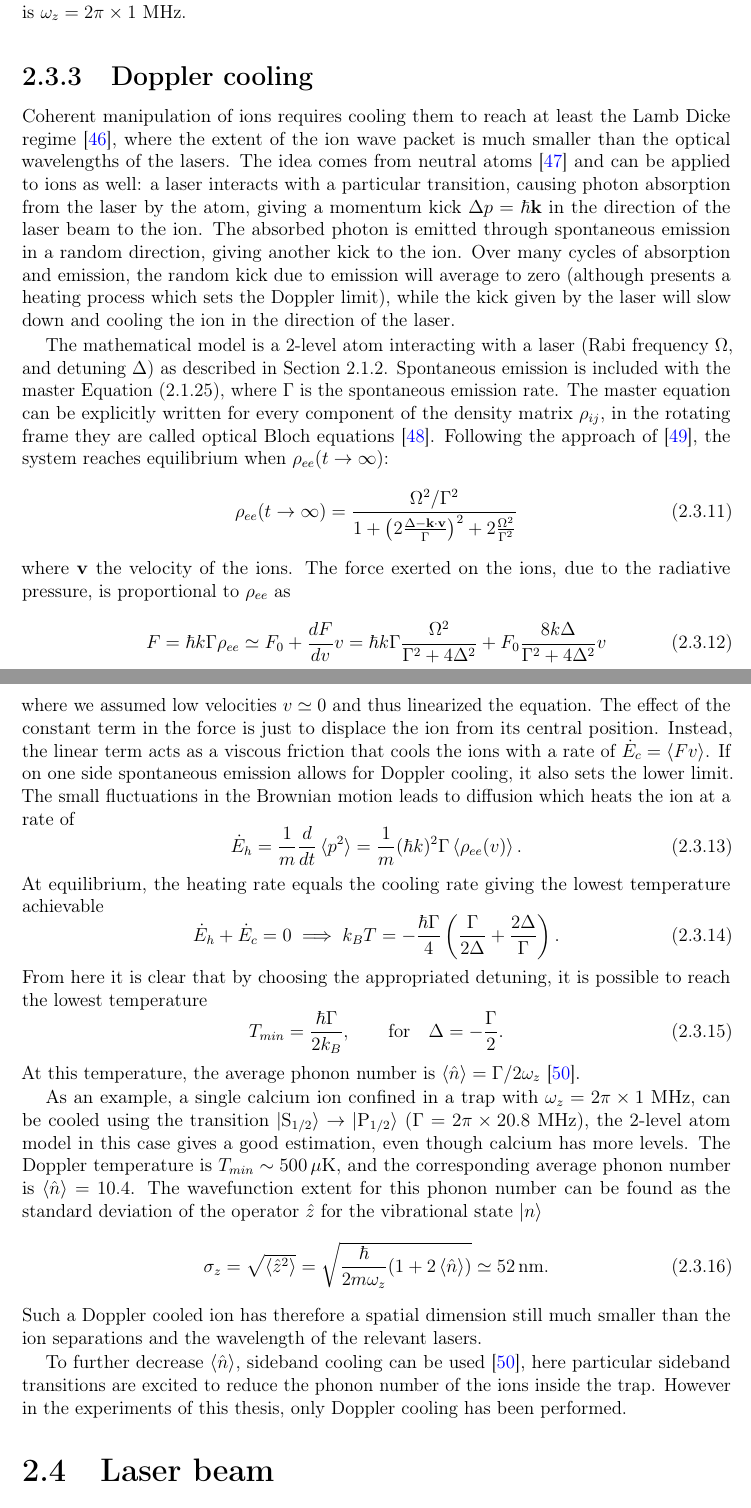
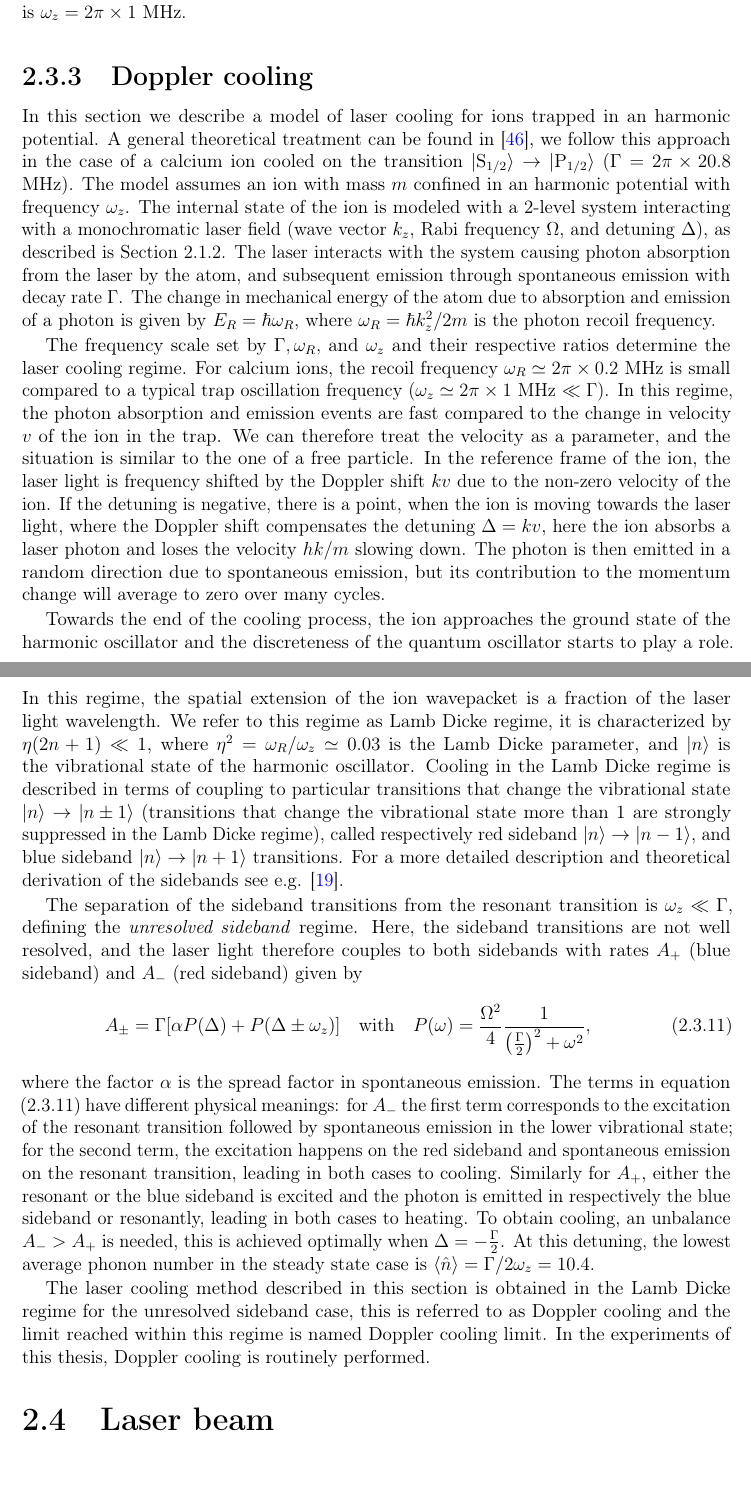
Before and after one commit to kante95/master_thesis, a LaTeX thesis (main.tex, which reads References.bib, theory.tex): two parts of pages 24 and 25 of 76, joined at a grey line, cut so that both start at the same text. Compiled offline with pdfLaTeX.

Commit message:
doppler cooling

```diff
--- a/References.bib
+++ b/References.bib
@@ -1161,0 +1169 @@ abstract = {Using a high-brightness narrowband source of 40Ca$+$-ion-resonant en
+  issue = {3},
--- a/theory.tex
+++ b/theory.tex
@@ -388,49 +388,25 @@ In Figure \ref{positions_ions}, ions positions are presented for different numbe
 % \end{figure}
 \subsection{Doppler cooling}
 \label{sec:doppler_cooling}
+In this section we describe a model of laser cooling for ions trapped in an harmonic potential. A general theoretical treatment can be found in \cite{RevModPhys.58.699}, we follow this approach in the case of a calcium ion cooled on the transition $\ket{\text{S}_{1/2}}\to \ket{\text{P}_{1/2}}$ ($\Gamma = 2\pi\times 20.8$ MHz). The model assumes an ion with mass $m$ confined in an harmonic potential with frequency $\omega_z$. The internal state of the ion is modeled with a 2-level system interacting with a monochromatic laser field (wave vector $k_z$, Rabi frequency $\Omega$, and detuning $\Delta$), as described is Section \ref{laserioninteractions}.
+The laser interacts with the system causing photon absorption from the laser by the atom, and subsequent emission through spontaneous emission with decay rate $\Gamma$. The change in mechanical energy of the atom due to absorption and emission of a photon is given by $E_R = \hbar \omega_R$, where $\omega_R=\hbar k_z^2/2m$ is the photon recoil frequency. \par
+The frequency scale set by $\Gamma,\omega_R,$ and $\omega_z$ and their respective ratios determine the laser cooling regime. For calcium ions, the recoil frequency $\omega_R \simeq 2\pi\times 0.2$ MHz is small compared to a typical trap oscillation frequency ($\omega_z \simeq 2\pi \times 1$ MHz $\ll \Gamma$). In this regime, the photon absorption and emission events are fast compared to the change in velocity $v$ of the ion in the trap. We can therefore treat the velocity as a parameter, and the situation is similar to the one of a free particle. In the reference frame of the ion, the laser light is frequency shifted by the Doppler shift $kv$ due to the non-zero velocity of the ion. If the detuning is negative, there is a point, when the ion is moving towards the laser light, where the Doppler shift compensates the detuning $\Delta = kv$, here the ion absorbs a laser photon and loses the velocity $hk/m$ slowing down. The photon is then emitted in a random direction due to spontaneous emission, but its contribution to the momentum change will average to zero over many cycles.\par
+Towards the end of the cooling process, the ion approaches the ground state of the harmonic oscillator and the discreteness of the quantum oscillator starts to play a role. In this regime, the spatial extension of the ion wavepacket is a fraction of the laser light wavelength. We refer to this regime as Lamb Dicke regime, it is characterized by $\eta (2n +1 )\ll 1$, where $\eta^2 = \omega_R/\omega_z \simeq 0.03$ is the Lamb Dicke parameter, and $\ket{n}$ is the vibrational state of the harmonic oscillator. Cooling in the Lamb Dicke regime is described in terms of coupling to particular transitions that change the vibrational state $\ket{n} \to \ket{n\pm 1}$ (transitions that change the vibrational state more than 1 are strongly suppressed in the Lamb Dicke regime), called respectively red sideband $\ket{n} \to \ket{n-1}$, and blue sideband $\ket{n}\to \ket{n+1}$ transitions. For a more detailed description and theoretical derivation of the sidebands see e.g. \cite{ross}. \par
+The separation of the sideband transitions from the resonant transition is $\omega_z\ll \Gamma$, defining the \emph{unresolved sideband} regime. Here, the sideband transitions are not well resolved, and the laser light therefore couples to both sidebands with rates $A _+$ (blue sideband) and $A_-$ (red sideband) given by
+\begin{equation}
+\label{eq:cooling}
+A_\pm = \Gamma [\alpha P(\Delta) + P(\Delta \pm \omega_z)] \quad \text{with} \quad P(\omega) = \frac{\Omega^2}{4}\frac{1}{\left(\frac{\Gamma}{2}\right)^2 + \omega^2},
+\end{equation}
+where the factor $\alpha$ is the spread factor in spontaneous emission. The terms in equation \eqref{eq:cooling} have different physical meanings: for $A_-$ the first term corresponds to the excitation of the resonant transition followed by spontaneous emission in the lower vibrational state; for the second term, the excitation happens on the red sideband and spontaneous emission on the resonant transition, leading in both cases to cooling. Similarly for $A_+$, either the resonant or the blue sideband is excited and the photon is emitted in respectively the blue sideband or resonantly, leading in both cases to heating. To obtain cooling, an unbalance $A_- > A_+$ is needed, this is achieved optimally when $\Delta = -\frac{\Gamma}{2}$. At this detuning, the lowest average phonon number in the steady state case is $\braket{\hat{n}} = \Gamma /2\omega_z = 10.4$.\par
+The laser cooling method described in this section is obtained in the Lamb Dicke regime for the unresolved sideband case, this is referred to as Doppler cooling and the limit reached within this regime is named Doppler cooling limit. In the experiments of this thesis, Doppler cooling is routinely performed.
+%As an example, a single calcium ion confined in a trap with $\omega_z = 2\pi\times 1$ MHz, can be cooled using the transition $\ket{\text{S}_{1/2}}\to \ket{\text{P}_{1/2}}$ ($\Gamma = 2\pi\times 20.8$ MHz), the 2-level atom model in this case gives a good estimation, even though calcium has more levels. The Doppler temperature is $T_{min} \sim 500\,\mu$K, and the corresponding average phonon number is $\braket{\hat{n}} = 10.4$.
+% The wavefunction extent for this phonon number can be found as the standard deviation of the operator $\hat{z}$ for the vibrational state $\ket{n}$
+% \begin{equation}
+% \sigma_z = \sqrt{\braket{\hat{z}^2}} = \sqrt{\frac{\hbar}{2m\omega_z}(1+2\braket{\hat{n}})} \simeq 52\,\text{nm}.
+% \end{equation}
+% Such a Doppler cooled ion has therefore a spatial dimension still much smaller than the ion separations and the wavelength of the relevant lasers.\par
 
-Coherent manipulation of ions requires cooling them to reach at least the Lamb Dicke regime \cite{Wineland1998}, where the extent of the ion wave packet is much smaller than the optical wavelengths of the lasers. The idea comes from neutral atoms \cite{1975OptCo..13...68H} and can be applied to ions as well: a laser interacts with a particular transition, causing photon absorption from the laser by the atom, giving a momentum kick $\Delta p = \hbar \mathbf{k}$ in the direction of the laser beam to the ion. The absorbed photon is emitted through spontaneous emission in a random direction, giving another kick to the ion. Over many cycles of absorption and emission, the random kick due to emission will average to zero (although presents a heating process which sets the Doppler limit), while the kick given by the laser will slow down and cooling the ion in the direction of the laser. \par
-The mathematical model is a 2-level atom interacting with a laser (Rabi frequency $\Omega$, and detuning $\Delta$) as described in Section \ref{laserioninteractions}. Spontaneous emission is included with the master Equation \eqref{masterequation}, where $\Gamma$ is the spontaneous emission rate. The master equation can be explicitly written for every component of the density matrix $\rho_{ij}$, in the rotating frame they are called optical Bloch equations \cite{foot}. Following the approach of \cite{gabriel}, the system reaches equilibrium when $\rho_{ee}(t\to \infty)$:
-% \begin{equation}
-% \label{rhoee}
-% \frac{d\rho_{ee}}{dt} = -i\frac{\Omega}{2}(\rho_{eg} - \rho_{ge}) - \Gamma \rho_{ee}
-% \end{equation}
-% \begin{equation}
-% \frac{d\rho_{gg}}{dt} = i\frac{\Omega}{2}(\rho_{eg} - \rho_{ge}) + \Gamma \rho_{ee}
-% \end{equation}
-% \begin{equation}
-% \frac{d\rho_{ge}}{dt} = -\left(\frac{\Gamma}{2}+i\Delta\right)\rho_{ge} -i\frac{\Omega}{2}(\rho_{ee} - \rho_{gg})
-% \end{equation}
-% \begin{equation}
-% \frac{d\rho_{eg}}{dt} = -\left(\frac{\Gamma}{2}-i\Delta\right)\rho_{eg}+i\frac{\Omega}{2}(\rho_{ee} - \rho_{gg})
-% \end{equation}
-\begin{equation}
-\rho_{ee}(t\to \infty) = \frac{\Omega^2/\Gamma^2}{1 + \left(2\frac{\Delta -\mathbf{k}\cdot \mathbf{v}}{\Gamma}\right)^2 + 2\frac{\Omega^2}{\Gamma^2}}
-\end{equation}
-where $\mathbf{v}$ the velocity of the ions. The force exerted on the ions, due to the radiative pressure, is proportional to $\rho_{ee}$ as
-\begin{equation}
-F = \hbar k \Gamma \rho_{ee} \simeq F_0 + \frac{dF}{dv}v = \hbar k \Gamma\frac{\Omega^2}{\Gamma^2 +4\Delta^2} + F_0 \frac{8k\Delta}{\Gamma^2 + 4\Delta^2}v
-\end{equation}
-where we assumed low velocities $v \simeq 0$ and thus linearized the equation. The effect of the constant term in the force is just to displace the ion from its central position. Instead, the linear term acts as a viscous friction that cools the ions with a rate of $\dot{E}_c = \braket{Fv}$.
-If on one side spontaneous emission allows for Doppler cooling, it also sets the lower limit. The small fluctuations in the Brownian motion leads to diffusion which heats the ion at a rate of
-\begin{equation}
-\dot{E}_h = \frac{1}{m}\frac{d}{dt}\braket{p^2} =  \frac{1}{m}(\hbar k)^2 \Gamma \braket{\rho_{ee}(v)}.
-\end{equation}
-At equilibrium, the heating rate equals the cooling rate giving the lowest temperature achievable
-\begin{equation}
-\dot{E}_h + \dot{E}_c = 0  \implies k_B T = -\frac{\hbar \Gamma}{4}\left(\frac{\Gamma}{2\Delta} +\frac{2\Delta}{\Gamma}\right).
-\end{equation}
-From here it is clear that by choosing the appropriated detuning, it is possible to reach the lowest temperature
-\begin{equation}
-T_{min} = \frac{\hbar \Gamma}{2k_{B}}, \qquad \text{for} \quad \Delta = -\frac{\Gamma}{2}.
-\end{equation}
-At this temperature, the average phonon number is $\braket{\hat{n}} = \Gamma /2\omega_z$ \cite{Eschner:03}.\par
-As an example, a single calcium ion confined in a trap with $\omega_z = 2\pi\times 1$ MHz, can be cooled using the transition $\ket{\text{S}_{1/2}}\to \ket{\text{P}_{1/2}}$ ($\Gamma = 2\pi\times 20.8$ MHz), the 2-level atom model in this case gives a good estimation, even though calcium has more levels. The Doppler temperature is $T_{min} \sim 500\,\mu$K, and the corresponding average phonon number is $\braket{\hat{n}} = 10.4$. The wavefunction extent for this phonon number can be found as the standard deviation of the operator $\hat{z}$ for the vibrational state $\ket{n}$
-\begin{equation}
-\sigma_z = \sqrt{\braket{\hat{z}^2}} = \sqrt{\frac{\hbar}{2m\omega_z}(1+2\braket{\hat{n}})} \simeq 52\,\text{nm}.
-\end{equation}
-Such a Doppler cooled ion has therefore a spatial dimension still much smaller than the ion separations and the wavelength of the relevant lasers.\par
-To further decrease $\braket{\hat{n}}$, sideband cooling can be used \cite{Eschner:03}, here particular sideband transitions are excited to reduce the phonon number of the ions inside the trap. However in the experiments of this thesis, only Doppler cooling has been performed.
+
 \section{Laser beam}
 \subsection{Gaussian beams}
 \label{sec_diffraction}
```
Also changed, not shown: results.tex (+2 -2 lines), main.bbl, References.bib (15 more changed lines), theory.tex (2 more changed lines), 4 other files.
